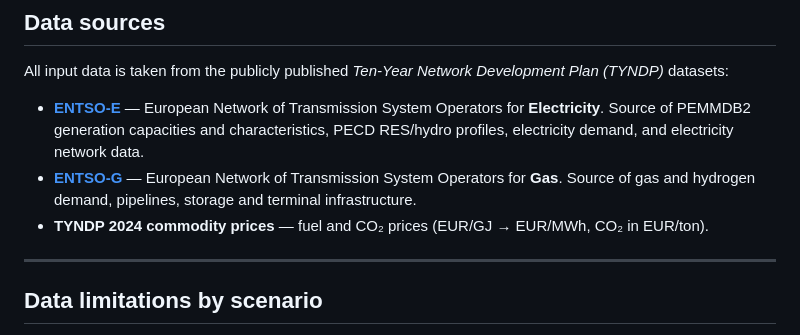
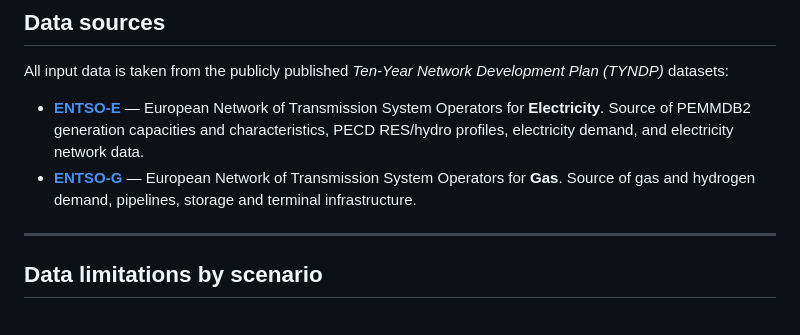
Before and after one commit to EmadNB/Data-Collector-NT, a Markdown page: README.md, the part around the change. Rendered like a GitHub page.

Commit message:
Remove commodity prices bullet from Data sources

```diff
--- a/README.md
+++ b/README.md
@@ -245,7 +245,6 @@ All input data is taken from the publicly published *Ten-Year Network Developmen
 - **[ENTSO-G](https://www.entsog.eu/)** — European Network of Transmission System
   Operators for **Gas**. Source of gas and hydrogen demand, pipelines, storage and
   terminal infrastructure.
-- **TYNDP 2024 commodity prices** — fuel and CO₂ prices (EUR/GJ → EUR/MWh, CO₂ in EUR/ton).
 
 ---
 
```
